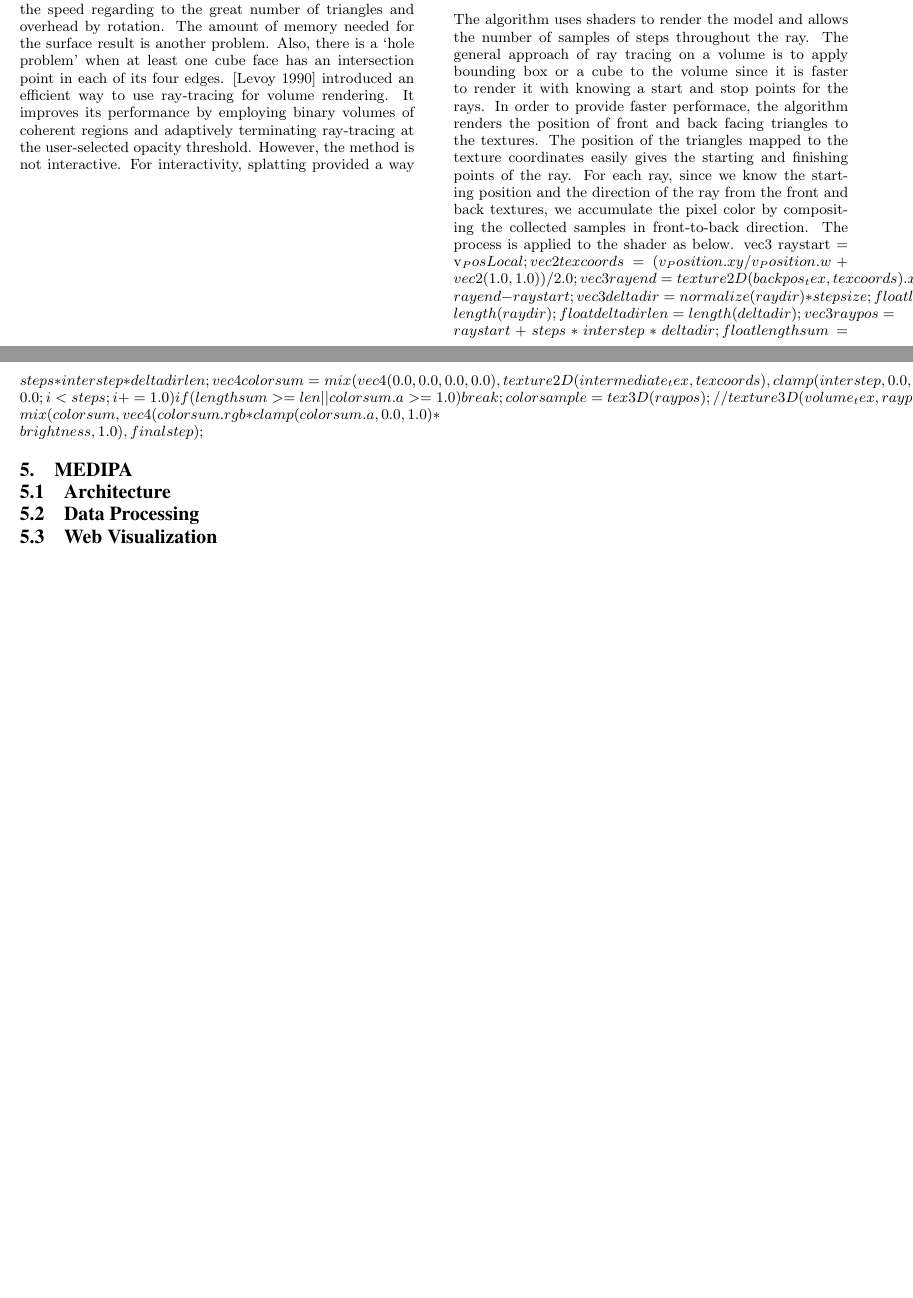
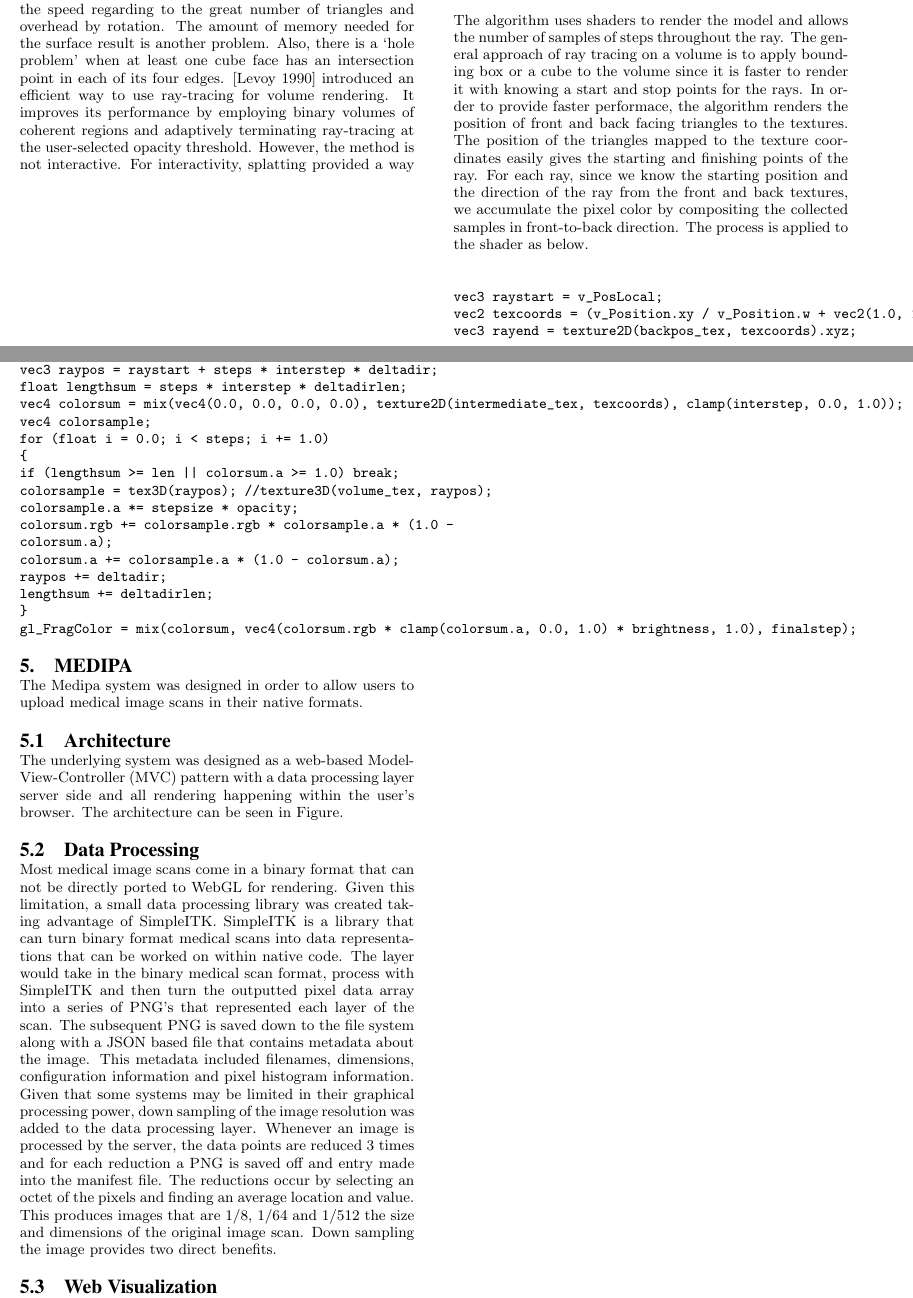
Before and after one commit to ehelms/medipa_web, a LaTeX paper (doc/sigproc-sp.tex): two parts of pages 1 and 2 of 2, joined at a grey line, cut so that both start at the same text, the shorter picture padded with empty space. Compiled offline with pdfLaTeX.

Commit message:
Updates to paper.

```diff
--- a/doc/sigproc-sp.tex
+++ b/doc/sigproc-sp.tex
@@ -118,6 +118,8 @@ We refered to an interactive volume renderer using HTML5. The rendering algorith
 from the transfer function to the texture images. A transfer function assigns RGBA values to each voxel in the volume. Its main purpose is to observe a specific part of the volume. We allowed visual controls of the transfer function to manipulate the RGB and alpha values.
 
 The algorithm uses shaders to render the model and allows the number of samples of steps throughout the ray. The general approach of ray tracing on a volume is to apply bounding box or a cube to the volume since it is faster to render it with knowing a start and stop points for the rays. In order to provide faster performace, the algorithm renders the position of front and back facing triangles to the textures. The position of the triangles mapped to the texture coordinates easily gives the starting and finishing points of the ray. For each ray, since we know the starting position and the direction of the ray from the front and back textures, we accumulate the pixel color by compositing the collected samples in front-to-back direction. The process is applied to the shader as below.
+
+\begin{verbatim}
 vec3 raystart = v_PosLocal;
 vec2 texcoords = (v_Position.xy / v_Position.w + vec2(1.0, 1.0)) / 2.0;
 vec3 rayend = texture2D(backpos_tex, texcoords).xyz;
@@ -140,13 +142,19 @@ raypos += deltadir;
 lengthsum += deltadirlen;
 }
 gl_FragColor = mix(colorsum, vec4(colorsum.rgb * clamp(colorsum.a, 0.0, 1.0) * brightness, 1.0), finalstep);
-
+\end{verbatim}
 
 \section{Medipa}
+The Medipa system was designed in order to allow users to upload medical image scans in their native formats.
 
 \subsection{Architecture}
+The underlying system was designed as a web-based Model-View-Controller (MVC) pattern with a data processing layer server side and all rendering happening within the user's browser.  The architecture can be seen in Figure.
 
 \subsection{Data Processing}
+Most medical image scans come in a binary format that can not be directly ported to WebGL for rendering.  Given this limitation, a small data processing library was created taking advantage of SimpleITK.  SimpleITK is a library that can turn binary format medical scans into data representations that can be worked on within native code.  The layer would take in the binary medical scan format, process with SimpleITK and then turn the outputted pixel data array into a series of PNG's that represented each layer of the scan.  The subsequent PNG is saved down to the file system along with a JSON based file that contains metadata about the image.  This metadata included filenames, dimensions, configuration information and pixel histogram information.
+        Given that some systems may be limited in their graphical processing power, down sampling of the image resolution was added to the data processing layer.  Whenever an image is processed by the server, the data points are reduced 3 times and for each reduction a PNG is saved off and entry made into the manifest file.  The reductions occur by selecting an octet of the pixels and finding an average location and value.  This produces images that are 1/8, 1/64 and 1/512 the size and dimensions of the original image scan.
+        Down sampling the image provides two direct benefits.
+
 
 \subsection{Web Visualization}
 
```
